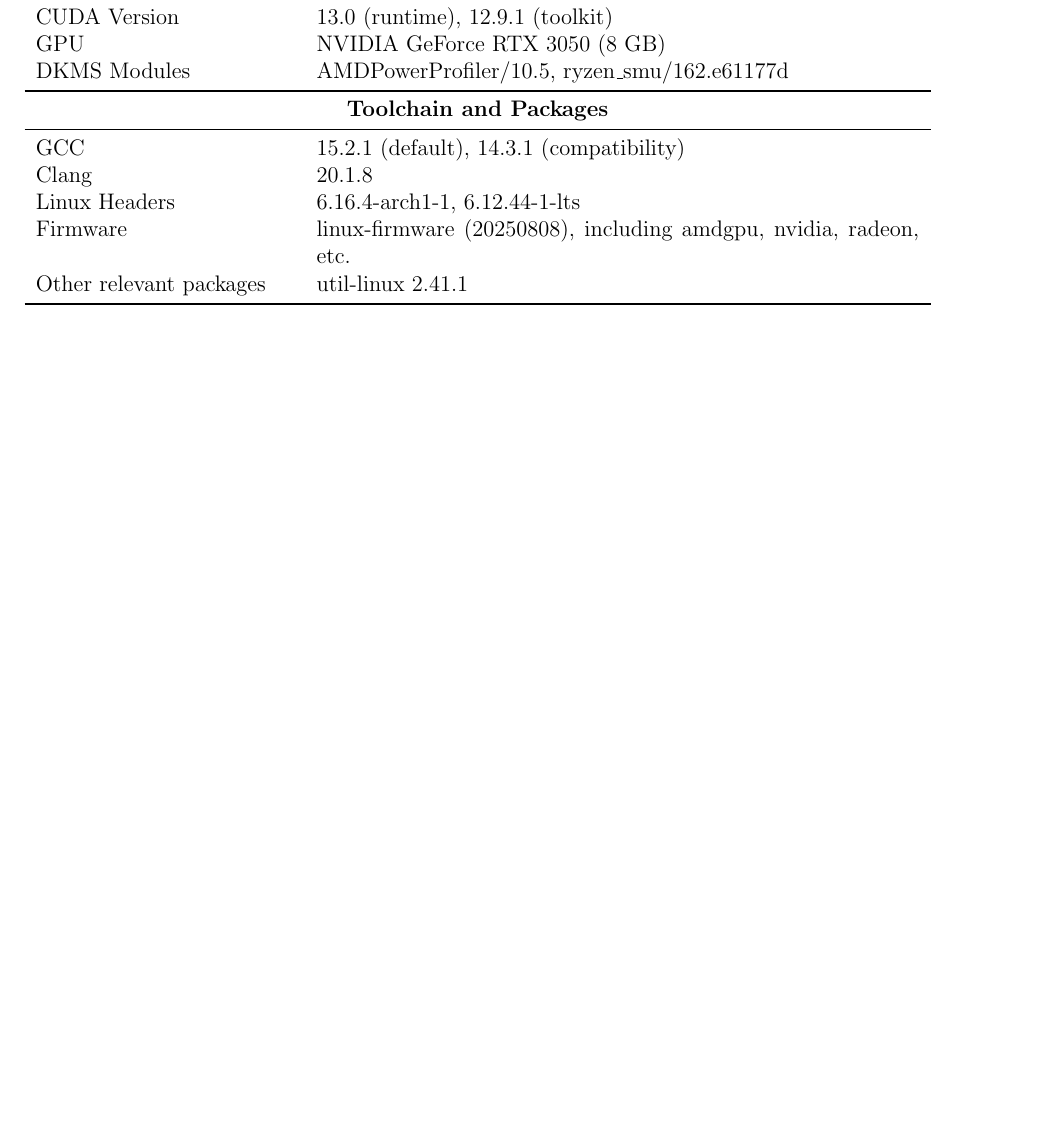
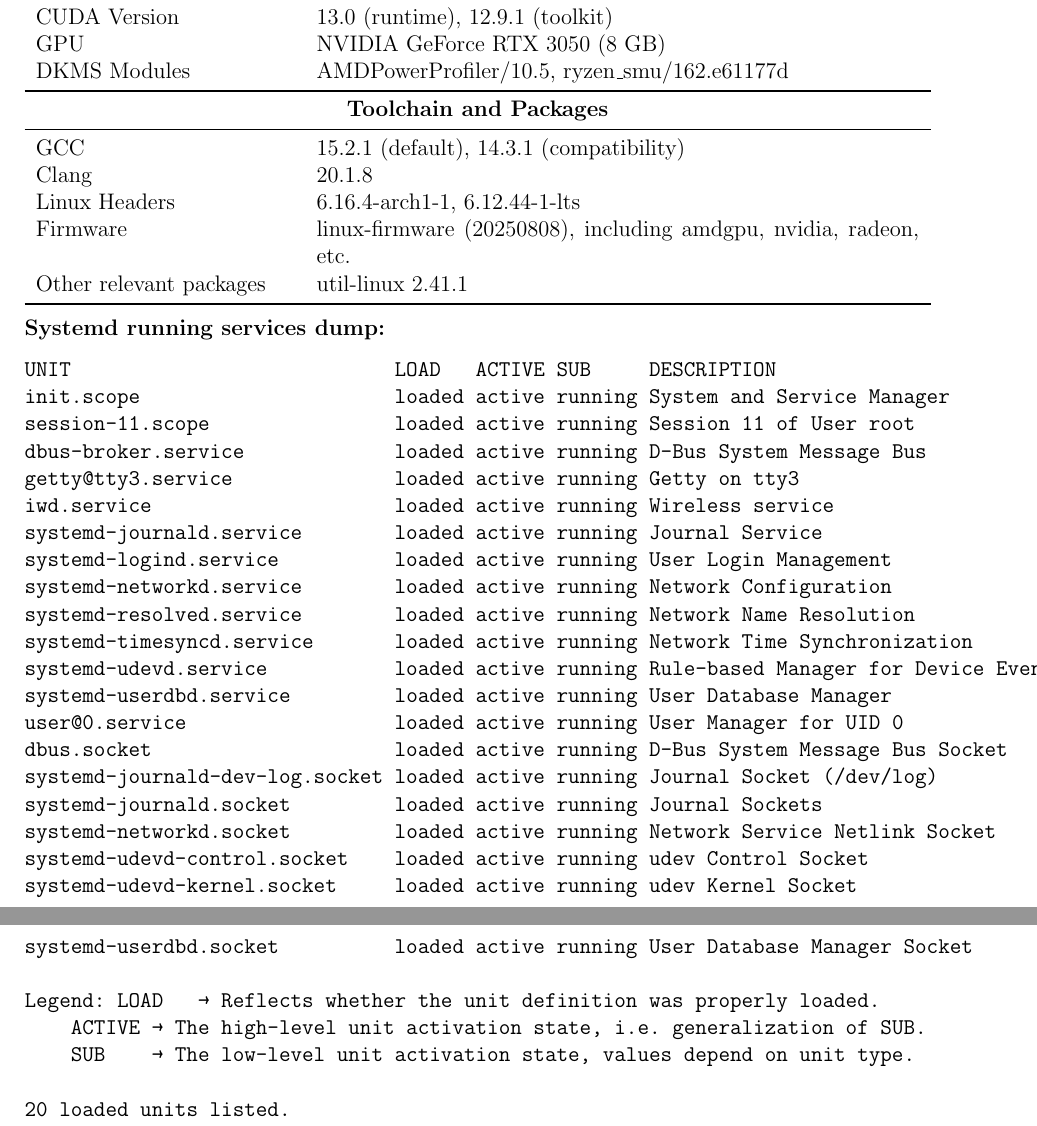
Before and after one commit to SerhiiYahdzhyiev/thesis, a LaTeX document (paper/main.tex, which reads paper/appendices/setup.tex): part of page 18 of 20 before the commit and two parts of pages 18 and 19 of 21 after it, the two joined at a grey line, cut so that both start at the same text, the shorter picture padded with empty space. Compiled offline with pdfLaTeX.

Commit message:
Add systemd dump/snapshot to appendecies.

```diff
--- a/paper/appendices/setup.tex
+++ b/paper/appendices/setup.tex
@@ -102,3 +102,34 @@
 Other relevant packages & util-linux 2.41.1 \\
 \bottomrule
 \end{tabularx}
+
+\textbf{Systemd running services dump:}
+\begin{verbatim}
+UNIT                            LOAD   ACTIVE SUB     DESCRIPTION
+init.scope                      loaded active running System and Service Manager
+session-11.scope                loaded active running Session 11 of User root
+dbus-broker.service             loaded active running D-Bus System Message Bus
+getty@tty3.service              loaded active running Getty on tty3
+iwd.service                     loaded active running Wireless service
+systemd-journald.service        loaded active running Journal Service
+systemd-logind.service          loaded active running User Login Management
+systemd-networkd.service        loaded active running Network Configuration
+systemd-resolved.service        loaded active running Network Name Resolution
+systemd-timesyncd.service       loaded active running Network Time Synchronization
+systemd-udevd.service           loaded active running Rule-based Manager for Device Events and Files
+systemd-userdbd.service         loaded active running User Database Manager
+user@0.service                  loaded active running User Manager for UID 0
+dbus.socket                     loaded active running D-Bus System Message Bus Socket
+systemd-journald-dev-log.socket loaded active running Journal Socket (/dev/log)
+systemd-journald.socket         loaded active running Journal Sockets
+systemd-networkd.socket         loaded active running Network Service Netlink Socket
+systemd-udevd-control.socket    loaded active running udev Control Socket
+systemd-udevd-kernel.socket     loaded active running udev Kernel Socket
+systemd-userdbd.socket          loaded active running User Database Manager Socket
+
+Legend: LOAD   → Reflects whether the unit definition was properly loaded.
+    ACTIVE → The high-level unit activation state, i.e. generalization of SUB.
+    SUB    → The low-level unit activation state, values depend on unit type.
+
+20 loaded units listed.
+\end{verbatim}
```
